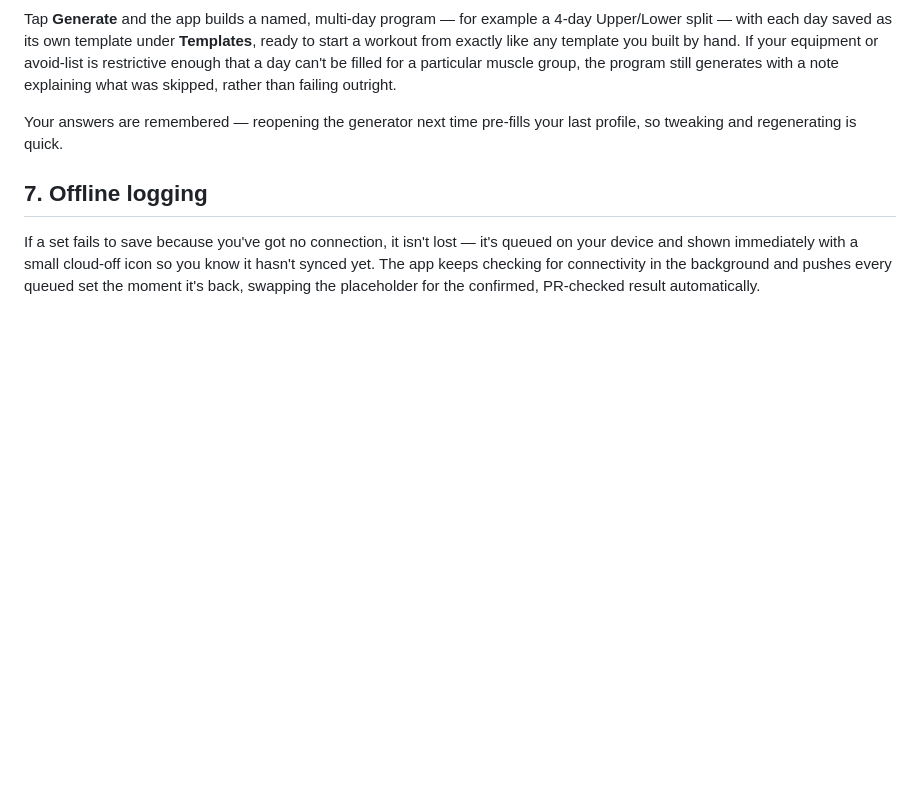
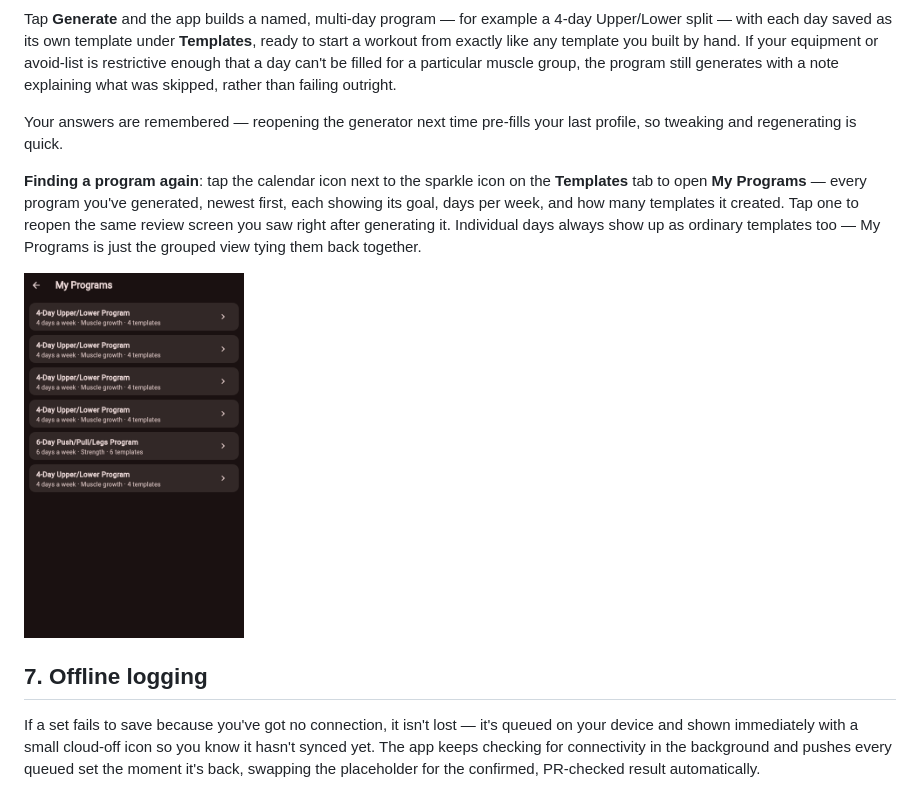
Before and after one commit to MisterStank/WorkoutTracker, a Markdown page: docs/USER_GUIDE.md, the part around the change. GitHub-like rendering; pictures changed too: docs/images/my-programs-list.png (added); blank space fills up the shorter version.

Commit message:
add my programs guide and fix sign up page

```diff
--- a/docs/USER_GUIDE.md
+++ b/docs/USER_GUIDE.md
@@ -159,6 +159,12 @@ Tap **Generate** and the app builds a named, multi-day program — for example a
 
 Your answers are remembered — reopening the generator next time pre-fills your last profile, so tweaking and regenerating is quick.
 
+**Finding a program again**: tap the calendar icon next to the sparkle icon on the **Templates** tab to open **My Programs** — every program you've generated, newest first, each showing its goal, days per week, and how many templates it created. Tap one to reopen the same review screen you saw right after generating it. Individual days always show up as ordinary templates too — My Programs is just the grouped view tying them back together.
+
+<p>
+  <img src="images/my-programs-list.png" width="220" alt="My Programs list, showing every generated program">
+</p>
+
 ## 7. Offline logging
 
 If a set fails to save because you've got no connection, it isn't lost — it's queued on your device and shown immediately with a small cloud-off icon so you know it hasn't synced yet. The app keeps checking for connectivity in the background and pushes every queued set the moment it's back, swapping the placeholder for the confirmed, PR-checked result automatically.
```
Also changed, not shown: 2 other files.
